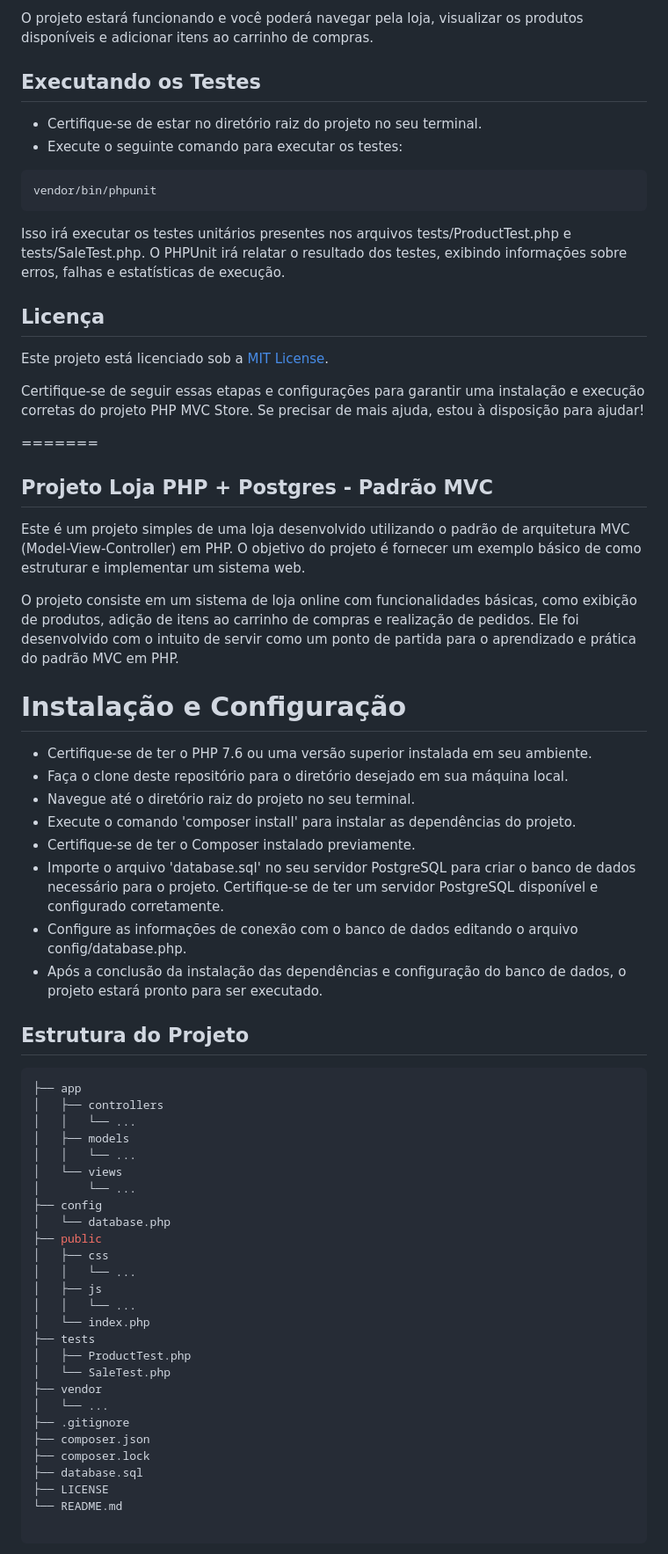
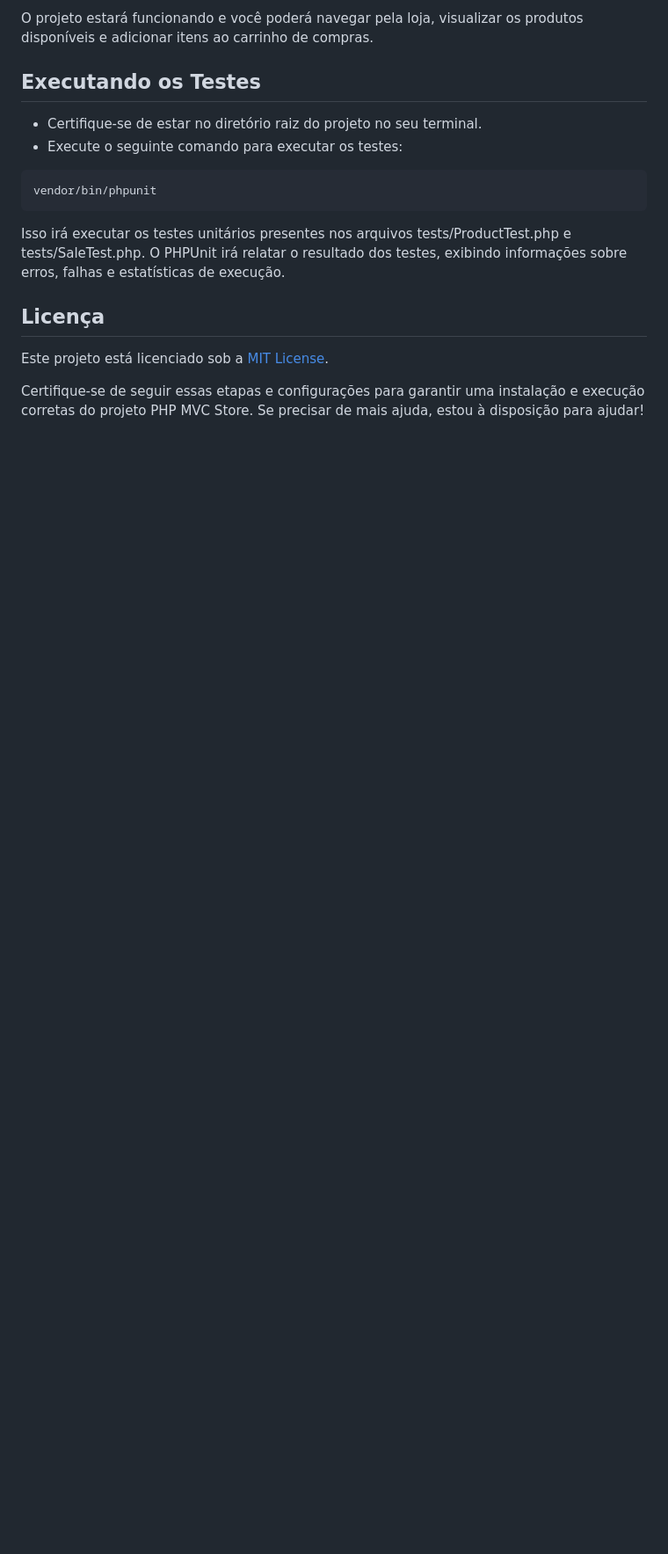
Before and after one commit to angelolmorais/store, a Markdown page: README.md, the part around the change printed below. Shown: that part at 88% size. GitHub-like rendering; blank space fills up the shorter version.

````diff
--- a/README.md
+++ b/README.md
@@ -91,54 +91,3 @@ Isso irá executar os testes unitários presentes nos arquivos tests/ProductTest
 Este projeto está licenciado sob a [MIT License](https://pt.wikipedia.org/wiki/Licença_MIT/).
 
 Certifique-se de seguir essas etapas e configurações para garantir uma instalação e execução corretas do projeto PHP MVC Store. Se precisar de mais ajuda, estou à disposição para ajudar!
-
-=======
-## Projeto Loja PHP + Postgres - Padrão MVC
-
-Este é um projeto simples de uma loja desenvolvido utilizando o padrão de arquitetura MVC (Model-View-Controller) em PHP. O objetivo do projeto é fornecer um exemplo básico de como estruturar e implementar um sistema web.
-
-O projeto consiste em um sistema de loja online com funcionalidades básicas, como exibição de produtos, adição de itens ao carrinho de compras e realização de pedidos. Ele foi desenvolvido com o intuito de servir como um ponto de partida para o aprendizado e prática do padrão MVC em PHP.
-
-# Instalação e Configuração
-- Certifique-se de ter o PHP 7.6 ou uma versão superior instalada em seu ambiente.
-- Faça o clone deste repositório para o diretório desejado em sua máquina local.
-- Navegue até o diretório raiz do projeto no seu terminal.
-- Execute o comando 'composer install' para instalar as dependências do projeto.
-- Certifique-se de ter o Composer instalado previamente.
-- Importe o arquivo 'database.sql' no seu servidor PostgreSQL para criar o banco de dados necessário para o projeto. Certifique-se de ter um servidor PostgreSQL disponível e configurado corretamente.
-- Configure as informações de conexão com o banco de dados editando o arquivo config/database.php.
-- Após a conclusão da instalação das dependências e configuração do banco de dados, o projeto estará pronto para ser executado.
-
-## Estrutura do Projeto
-
-
-```sh
-├── app
-│   ├── controllers
-│   │   └── ...
-│   ├── models
-│   │   └── ...
-│   └── views
-│       └── ...
-├── config
-│   └── database.php
-├── public
-│   ├── css
-│   │   └── ...
-│   ├── js
-│   │   └── ...
-│   └── index.php
-├── tests
-│   ├── ProductTest.php
-│   └── SaleTest.php
-├── vendor
-│   └── ...
-├── .gitignore
-├── composer.json
-├── composer.lock
-├── database.sql
-├── LICENSE
-└── README.md
-
-```
-
````
Also changed, not shown: other parts of README.md (+0 -38 lines).
